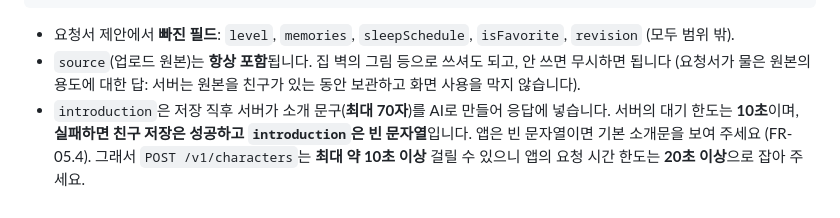
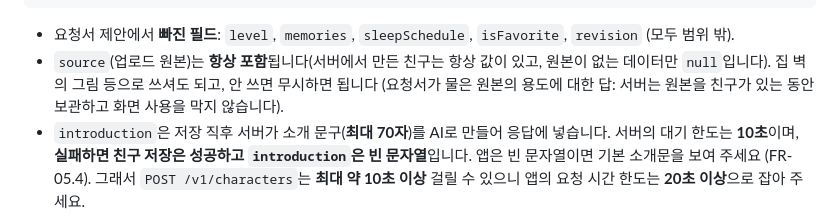
Before and after one commit to taektegi/bogle_Yeahsso, a Markdown page: docs/frontend-api-reply.md, the part around the change. Rendered like a GitHub page.

Commit message:
Note that character source can be null in the contract
Co-Authored-By: Claude Sonnet 5.5 <noreply@anthropic.com>
Claude-Session: https://claude.ai/code/session_017XvqS4uAuxABdRLDYw4Dt8

````diff
--- a/docs/frontend-api-reply.md
+++ b/docs/frontend-api-reply.md
@@ -320,7 +320,7 @@
 ```
 
 - 요청서 제안에서 **빠진 필드**: `level`, `memories`, `sleepSchedule`, `isFavorite`, `revision` (모두 범위 밖).
-- `source`(업로드 원본)는 **항상 포함**됩니다. 집 벽의 그림 등으로 쓰셔도 되고, 안 쓰면 무시하면 됩니다 (요청서가 물은 원본의 용도에 대한 답: 서버는 원본을 친구가 있는 동안 보관하고 화면 사용을 막지 않습니다).
+- `source`(업로드 원본)는 **항상 포함**됩니다(서버에서 만든 친구는 항상 값이 있고, 원본이 없는 데이터만 `null`입니다). 집 벽의 그림 등으로 쓰셔도 되고, 안 쓰면 무시하면 됩니다 (요청서가 물은 원본의 용도에 대한 답: 서버는 원본을 친구가 있는 동안 보관하고 화면 사용을 막지 않습니다).
 - `introduction`은 저장 직후 서버가 소개 문구(**최대 70자**)를 AI로 만들어 응답에 넣습니다. 서버의 대기 한도는 **10초**이며, **실패하면 친구 저장은 성공하고 `introduction`은 빈 문자열**입니다. 앱은 빈 문자열이면 기본 소개문을 보여 주세요 (FR-05.4). 그래서 `POST /v1/characters`는 **최대 약 10초 이상** 걸릴 수 있으니 앱의 요청 시간 한도는 **20초 이상**으로 잡아 주세요.
 - 이미지 URL은 60분 뒤 만료되므로 3.1절의 갱신 방법을 따르세요.
 
````
